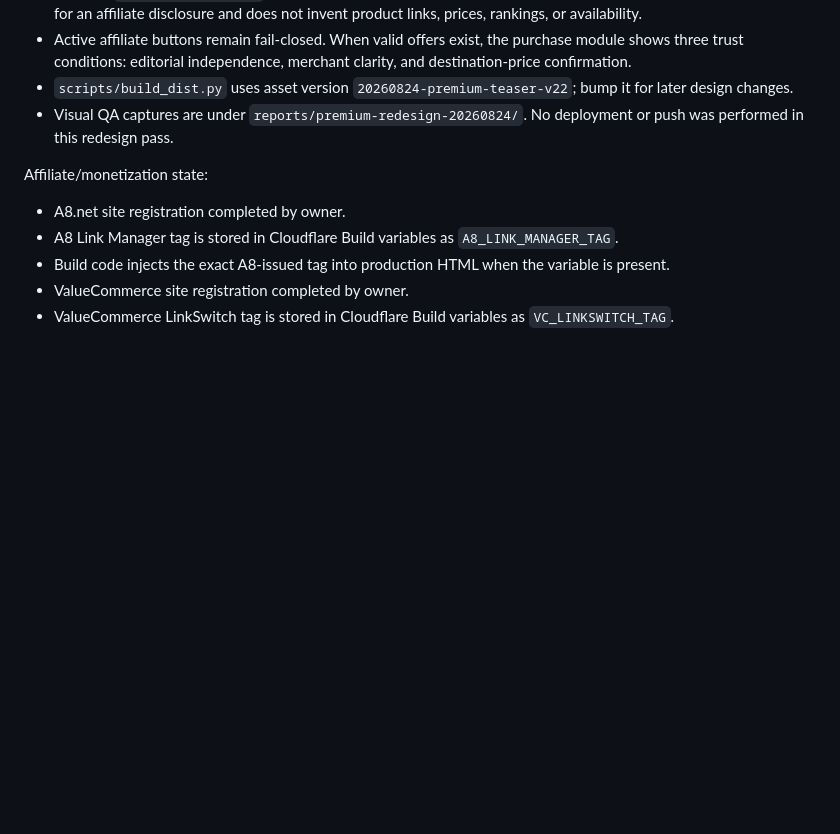
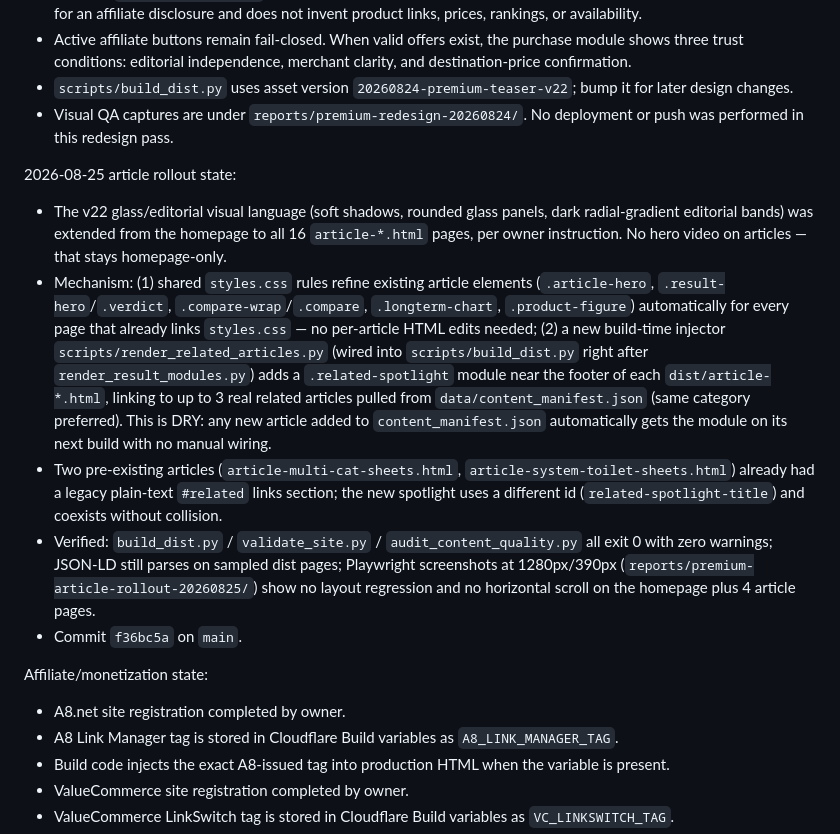
Before and after one commit to murata3594-cyber/review-sosenkyo, a Markdown page: CROSS_AI_HANDOFF.md, the part around the change. Rendered like a GitHub page; blank space fills up the shorter version.

Commit message:
docs: record 2026-08-25 article premium rollout in cross-AI handoff
Keep CROSS_AI_HANDOFF.md accurate so a future session doesn't assume
the v22 glass/editorial treatment is still homepage-only.

Co-Authored-By: Claude Sonnet 5 <noreply@anthropic.com>

```diff
--- a/CROSS_AI_HANDOFF.md
+++ b/CROSS_AI_HANDOFF.md
@@ -29,6 +29,13 @@ Planned custom domain: `https://review-sosenkyo.com` (purchase/activation deferr
 - Active affiliate buttons remain fail-closed. When valid offers exist, the purchase module shows three trust conditions: editorial independence, merchant clarity, and destination-price confirmation.
 - `scripts/build_dist.py` uses asset version `20260824-premium-teaser-v22`; bump it for later design changes.
 - Visual QA captures are under `reports/premium-redesign-20260824/`. No deployment or push was performed in this redesign pass.
+
+2026-08-25 article rollout state:
+- The v22 glass/editorial visual language (soft shadows, rounded glass panels, dark radial-gradient editorial bands) was extended from the homepage to all 16 `article-*.html` pages, per owner instruction. No hero video on articles — that stays homepage-only.
+- Mechanism: (1) shared `styles.css` rules refine existing article elements (`.article-hero`, `.result-hero`/`.verdict`, `.compare-wrap`/`.compare`, `.longterm-chart`, `.product-figure`) automatically for every page that already links `styles.css` — no per-article HTML edits needed; (2) a new build-time injector `scripts/render_related_articles.py` (wired into `scripts/build_dist.py` right after `render_result_modules.py`) adds a `.related-spotlight` module near the footer of each `dist/article-*.html`, linking to up to 3 real related articles pulled from `data/content_manifest.json` (same category preferred). This is DRY: any new article added to `content_manifest.json` automatically gets the module on its next build with no manual wiring.
+- Two pre-existing articles (`article-multi-cat-sheets.html`, `article-system-toilet-sheets.html`) already had a legacy plain-text `#related` links section; the new spotlight uses a different id (`related-spotlight-title`) and coexists without collision.
+- Verified: `build_dist.py` / `validate_site.py` / `audit_content_quality.py` all exit 0 with zero warnings; JSON-LD still parses on sampled dist pages; Playwright screenshots at 1280px/390px (`reports/premium-article-rollout-20260825/`) show no layout regression and no horizontal scroll on the homepage plus 4 article pages.
+- Commit `f36bc5a` on `main`.
 
 Affiliate/monetization state:
 - A8.net site registration completed by owner.
```
